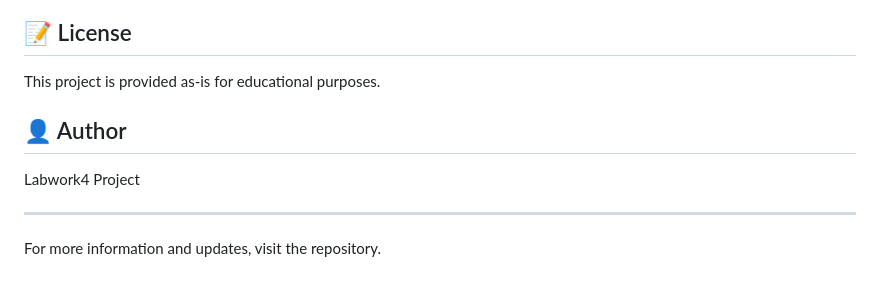
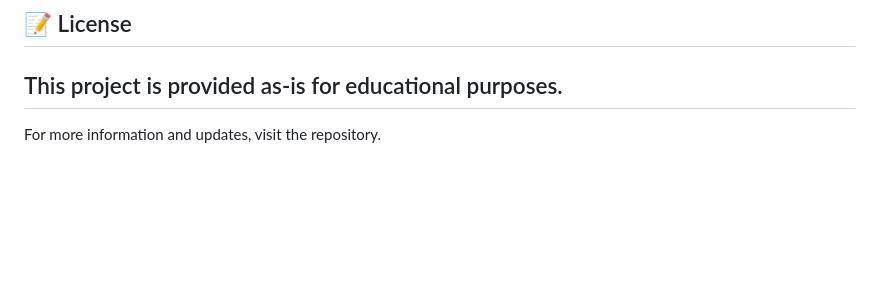
Before and after one commit to Terukiz/Labwork4_Project, a Markdown page: README.md, the part around the change. Drawn GitHub-style; blank space fills up the shorter version.

```diff
--- a/README.md
+++ b/README.md
@@ -165,11 +165,6 @@ BAUDRATE = 9600                          # Must match ESP32 serial config
 ## 📝 License
 
 This project is provided as-is for educational purposes.
-
-## 👤 Author
-
-Labwork4 Project
-
 ---
 
 For more information and updates, visit the repository.
```
